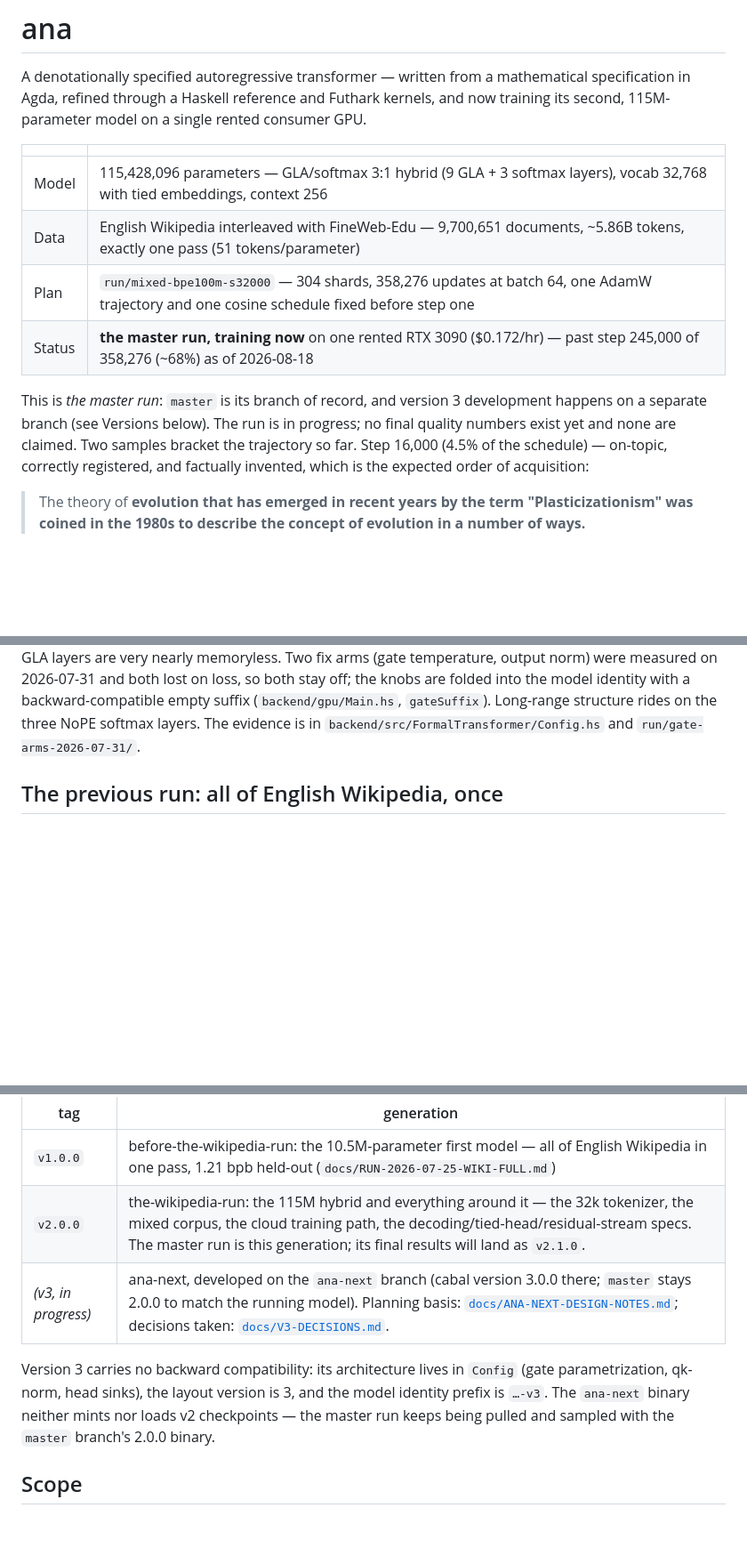
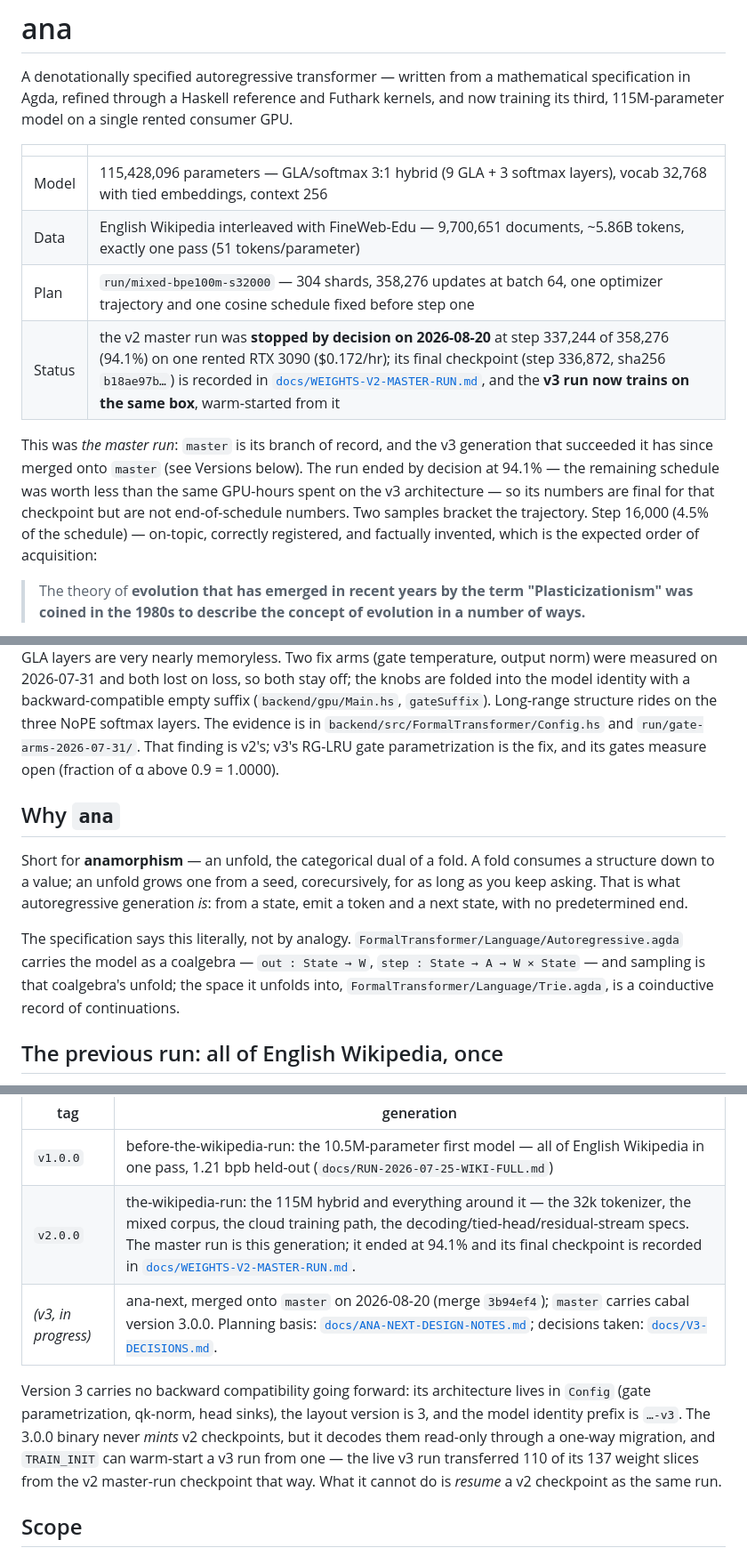
Before and after one commit to hhefesto/ana, a Markdown page: README.md, 3 parts joined by grey strips. Shown at 89% size. Drawn GitHub-style; blank space fills up the shorter version.

Commit message:
README: explain the name ana; bring the run facts up to 2026-08-20
Adds a Why ana section: the name is short for anamorphism, and the
claim is literal, not analogy - Language/Autoregressive.agda carries
the model as a coalgebra whose unfold is sampling.

Corrects the facts that the v2 stop and v3 launch invalidated: the
master run ended by decision at step 337,244 (94.1%) with its final
checkpoint recorded in docs/WEIGHTS-V2-MASTER-RUN.md; ana-next merged
onto master (3b94ef4) which now carries 3.0.0; the 3.0.0 binary decodes
v2 checkpoints read-only and warm-starts v3 runs from them (110 of 137
slices in the live launch) though it cannot resume one; and the GLA
gate retraction gains its v3 forward pointer (RG-LRU gates measure
open).

Co-Authored-By: Claude Fable 5 <noreply@anthropic.com>

```diff
--- a/README.md
+++ b/README.md
@@ -2,20 +2,22 @@
 
 A denotationally specified autoregressive transformer — written from a
 mathematical specification in Agda, refined through a Haskell reference and
-Futhark kernels, and now training its second, 115M-parameter model on a
+Futhark kernels, and now training its third, 115M-parameter model on a
 single rented consumer GPU.
 
 | | |
 |---|---|
 | Model | 115,428,096 parameters — GLA/softmax 3:1 hybrid (9 GLA + 3 softmax layers), vocab 32,768 with tied embeddings, context 256 |
 | Data | English Wikipedia interleaved with FineWeb-Edu — 9,700,651 documents, ~5.86B tokens, exactly one pass (51 tokens/parameter) |
-| Plan | `run/mixed-bpe100m-s32000` — 304 shards, 358,276 updates at batch 64, one AdamW trajectory and one cosine schedule fixed before step one |
-| Status | **the master run, training now** on one rented RTX 3090 ($0.172/hr) — past step 245,000 of 358,276 (~68%) as of 2026-08-18 |
+| Plan | `run/mixed-bpe100m-s32000` — 304 shards, 358,276 updates at batch 64, one optimizer trajectory and one cosine schedule fixed before step one |
+| Status | the v2 master run was **stopped by decision on 2026-08-20** at step 337,244 of 358,276 (94.1%) on one rented RTX 3090 ($0.172/hr); its final checkpoint (step 336,872, sha256 `b18ae97b…`) is recorded in [`docs/WEIGHTS-V2-MASTER-RUN.md`](docs/WEIGHTS-V2-MASTER-RUN.md), and the **v3 run now trains on the same box**, warm-started from it |
 
-This is *the master run*: `master` is its branch of record, and version 3
-development happens on a separate branch (see Versions below). The run is in
-progress; no final quality numbers exist yet and none are claimed. Two
-samples bracket the trajectory so far. Step 16,000 (4.5% of the schedule) —
+This was *the master run*: `master` is its branch of record, and the v3
+generation that succeeded it has since merged onto `master` (see Versions
+below). The run ended by decision at 94.1% — the remaining schedule was
+worth less than the same GPU-hours spent on the v3 architecture — so its
+numbers are final for that checkpoint but are not end-of-schedule numbers.
+Two samples bracket the trajectory. Step 16,000 (4.5% of the schedule) —
 on-topic, correctly registered, and factually invented, which is the
 expected order of acquisition:
 
@@ -42,6 +44,23 @@ off; the knobs are folded into the model identity with a backward-compatible
 empty suffix (`backend/gpu/Main.hs`, `gateSuffix`). Long-range structure rides
 on the three NoPE softmax layers. The evidence is in
 `backend/src/FormalTransformer/Config.hs` and `run/gate-arms-2026-07-31/`.
+That finding is v2's; v3's RG-LRU gate parametrization is the fix, and its
+gates measure open (fraction of α above 0.9 = 1.0000).
+
+## Why `ana`
+
+Short for **anamorphism** — an unfold, the categorical dual of a fold. A
+fold consumes a structure down to a value; an unfold grows one from a seed,
+corecursively, for as long as you keep asking. That is what autoregressive
+generation *is*: from a state, emit a token and a next state, with no
+predetermined end.
+
+The specification says this literally, not by analogy.
+`FormalTransformer/Language/Autoregressive.agda` carries the model as a
+coalgebra — `out : State → W`, `step : State → A → W × State` — and
+sampling is that coalgebra's unfold; the space it unfolds into,
+`FormalTransformer/Language/Trie.agda`, is a coinductive record of
+continuations.
 
 ## The previous run: all of English Wikipedia, once
 
@@ -214,14 +233,17 @@ SHA-256, headline numbers.
 | tag | generation |
 |---|---|
 | `v1.0.0` | before-the-wikipedia-run: the 10.5M-parameter first model — all of English Wikipedia in one pass, 1.21 bpb held-out (`docs/RUN-2026-07-25-WIKI-FULL.md`) |
-| `v2.0.0` | the-wikipedia-run: the 115M hybrid and everything around it — the 32k tokenizer, the mixed corpus, the cloud training path, the decoding/tied-head/residual-stream specs. The master run is this generation; its final results will land as `v2.1.0`. |
-| *(v3, in progress)* | ana-next, developed on the `ana-next` branch (cabal version 3.0.0 there; `master` stays 2.0.0 to match the running model). Planning basis: [`docs/ANA-NEXT-DESIGN-NOTES.md`](docs/ANA-NEXT-DESIGN-NOTES.md); decisions taken: [`docs/V3-DECISIONS.md`](docs/V3-DECISIONS.md). |
+| `v2.0.0` | the-wikipedia-run: the 115M hybrid and everything around it — the 32k tokenizer, the mixed corpus, the cloud training path, the decoding/tied-head/residual-stream specs. The master run is this generation; it ended at 94.1% and its final checkpoint is recorded in [`docs/WEIGHTS-V2-MASTER-RUN.md`](docs/WEIGHTS-V2-MASTER-RUN.md). |
+| *(v3, in progress)* | ana-next, merged onto `master` on 2026-08-20 (merge `3b94ef4`); `master` carries cabal version 3.0.0. Planning basis: [`docs/ANA-NEXT-DESIGN-NOTES.md`](docs/ANA-NEXT-DESIGN-NOTES.md); decisions taken: [`docs/V3-DECISIONS.md`](docs/V3-DECISIONS.md). |
 
-Version 3 carries no backward compatibility: its architecture lives in
-`Config` (gate parametrization, qk-norm, head sinks), the layout version is
-3, and the model identity prefix is `…-v3`. The `ana-next` binary neither
-mints nor loads v2 checkpoints — the master run keeps being pulled and
-sampled with the `master` branch's 2.0.0 binary.
+Version 3 carries no backward compatibility going forward: its architecture
+lives in `Config` (gate parametrization, qk-norm, head sinks), the layout
+version is 3, and the model identity prefix is `…-v3`. The 3.0.0 binary
+never *mints* v2 checkpoints, but it decodes them read-only through a
+one-way migration, and `TRAIN_INIT` can warm-start a v3 run from one — the
+live v3 run transferred 110 of its 137 weight slices from the v2 master-run
+checkpoint that way. What it cannot do is *resume* a v2 checkpoint as the
+same run.
 
 ## Scope
 
```
